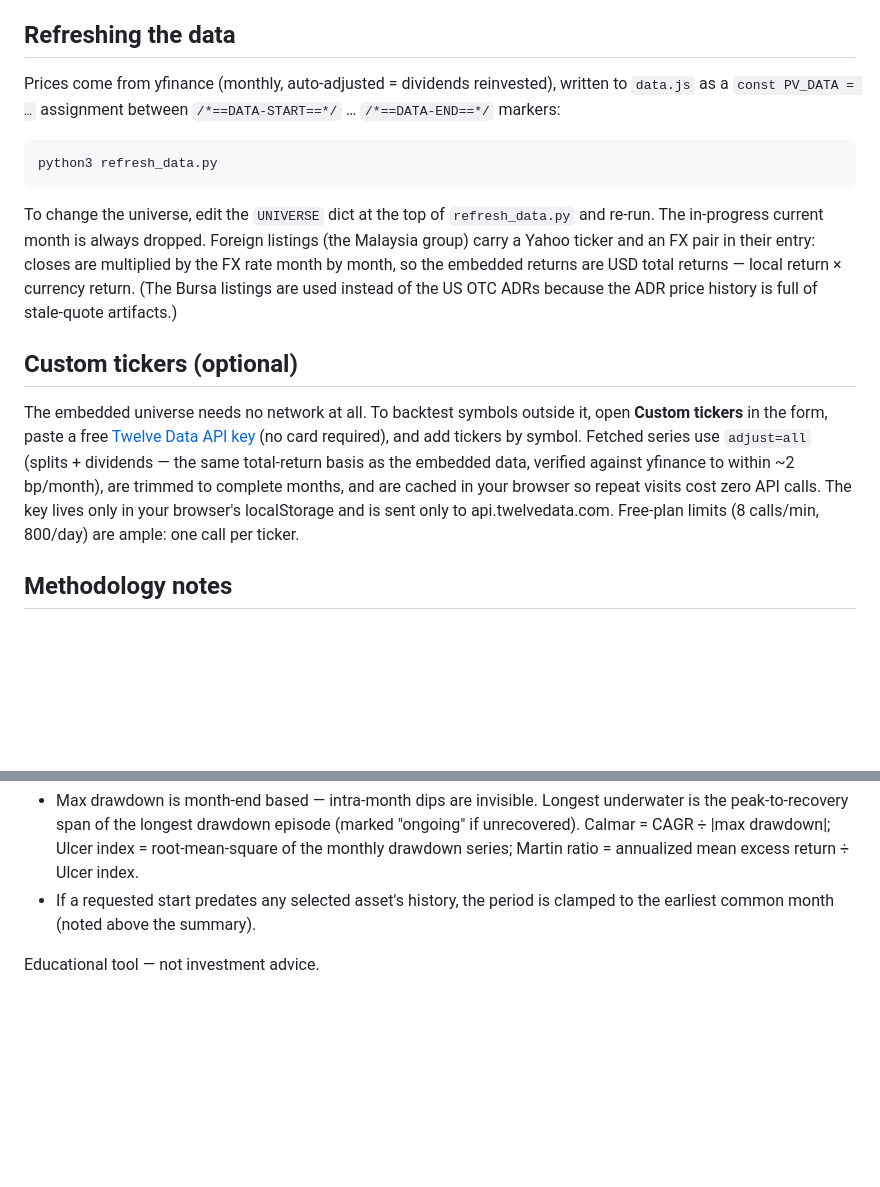
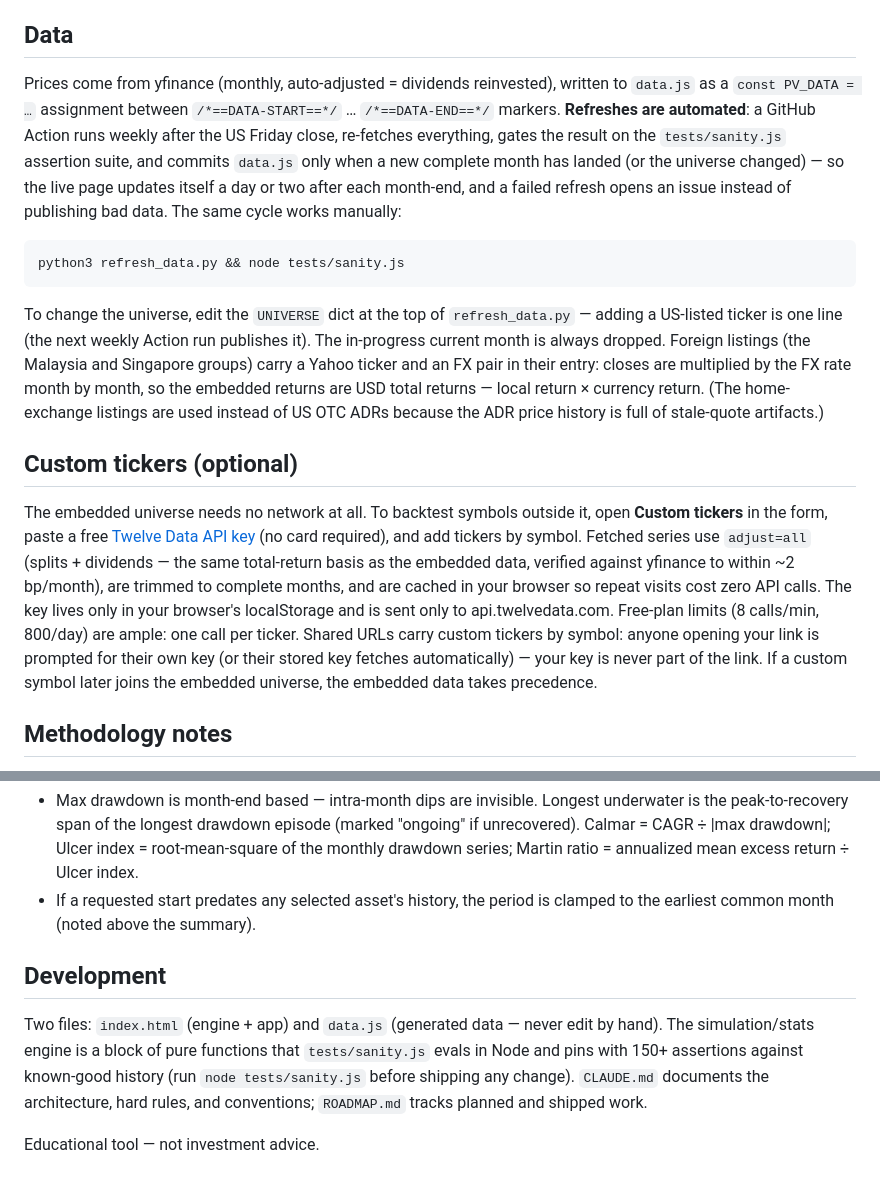
Before and after one commit to tbukuai-coder/portfolio-backtest, a Markdown page: README.md, 2 parts joined by grey strips. Drawn GitHub-style; blank space fills up the shorter version.

Commit message:
Update README and CLAUDE.md for shareable URLs and the data pipeline
README: "Refreshing the data" becomes "Data" and documents the
automated weekly Action (sanity-gated, issue-on-failure, self-updating
live page) alongside the manual cycle; foreign-listing note covers
both country groups; custom-tickers section explains share-link
symbol-only behavior and embedded-data precedence; new Development
section points at tests/sanity.js and CLAUDE.md. CLAUDE.md gains the
Playwright hash-testing gotcha (same-URL hash navigation doesn't
reload; use a fresh page).

Co-Authored-By: Claude Fable 5 <noreply@anthropic.com>

````diff
--- a/README.md
+++ b/README.md
@@ -43,22 +43,28 @@ or on GitHub Pages.
   history with your own free [Twelve Data](https://twelvedata.com/pricing) API
   key — see below
 
-## Refreshing the data
+## Data
 
 Prices come from yfinance (monthly, auto-adjusted = dividends reinvested), written
 to `data.js` as a `const PV_DATA = …` assignment between `/*==DATA-START==*/` …
-`/*==DATA-END==*/` markers:
+`/*==DATA-END==*/` markers. **Refreshes are automated**: a GitHub Action runs
+weekly after the US Friday close, re-fetches everything, gates the result on the
+`tests/sanity.js` assertion suite, and commits `data.js` only when a new complete
+month has landed (or the universe changed) — so the live page updates itself a
+day or two after each month-end, and a failed refresh opens an issue instead of
+publishing bad data. The same cycle works manually:
 
 ```bash
-python3 refresh_data.py
+python3 refresh_data.py && node tests/sanity.js
 ```
 
-To change the universe, edit the `UNIVERSE` dict at the top of `refresh_data.py`
-and re-run. The in-progress current month is always dropped. Foreign listings
-(the Malaysia group) carry a Yahoo ticker and an FX pair in their entry: closes
+To change the universe, edit the `UNIVERSE` dict at the top of `refresh_data.py` —
+adding a US-listed ticker is one line (the next weekly Action run publishes it).
+The in-progress current month is always dropped. Foreign listings (the Malaysia
+and Singapore groups) carry a Yahoo ticker and an FX pair in their entry: closes
 are multiplied by the FX rate month by month, so the embedded returns are USD
-total returns — local return × currency return. (The Bursa listings are used
-instead of the US OTC ADRs because the ADR price history is full of
+total returns — local return × currency return. (The home-exchange listings are
+used instead of US OTC ADRs because the ADR price history is full of
 stale-quote artifacts.)
 
 ## Custom tickers (optional)
@@ -71,7 +77,11 @@ the same total-return basis as the embedded data, verified against yfinance to
 within ~2 bp/month), are trimmed to complete months, and are cached in your
 browser so repeat visits cost zero API calls. The key lives only in your
 browser's localStorage and is sent only to api.twelvedata.com. Free-plan
-limits (8 calls/min, 800/day) are ample: one call per ticker.
+limits (8 calls/min, 800/day) are ample: one call per ticker. Shared URLs
+carry custom tickers by symbol: anyone opening your link is prompted for
+their own key (or their stored key fetches automatically) — your key is
+never part of the link. If a custom symbol later joins the embedded
+universe, the embedded data takes precedence.
 
 ## Methodology notes
 
@@ -111,4 +121,13 @@ limits (8 calls/min, 800/day) are ample: one call per ticker.
 - If a requested start predates any selected asset's history, the period is
   clamped to the earliest common month (noted above the summary).
 
+## Development
+
+Two files: `index.html` (engine + app) and `data.js` (generated data — never
+edit by hand). The simulation/stats engine is a block of pure functions that
+`tests/sanity.js` evals in Node and pins with 150+ assertions against
+known-good history (run `node tests/sanity.js` before shipping any change).
+`CLAUDE.md` documents the architecture, hard rules, and conventions;
+`ROADMAP.md` tracks planned and shipped work.
+
 Educational tool — not investment advice.
````
Also changed, not shown: CLAUDE.md (+3 -1 lines).
